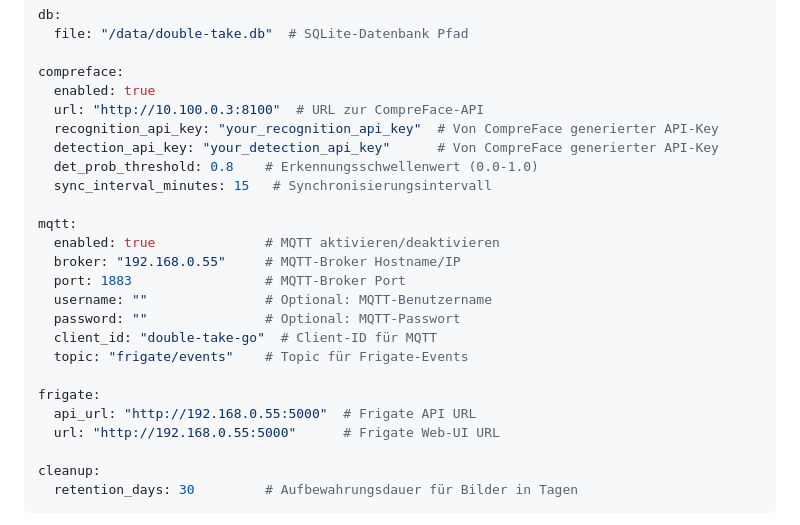
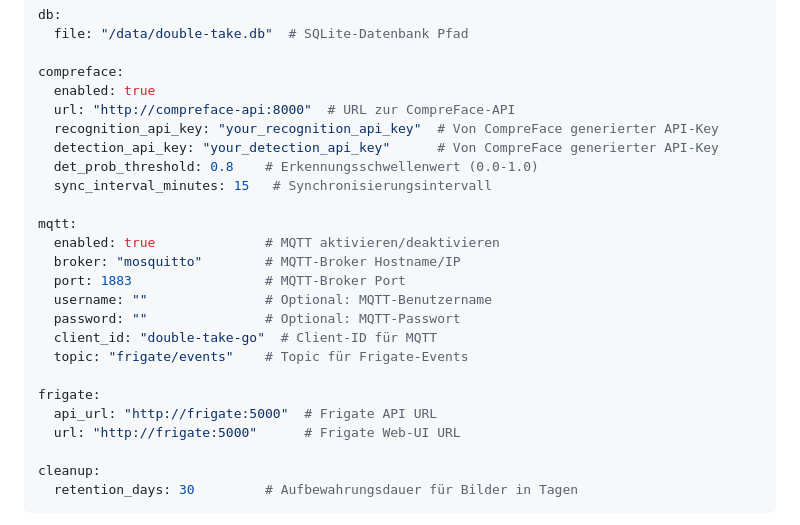
Before and after one commit to SilentBob69/double-take-go-reborn, a Markdown page: README.md, the part around the change. Drawn GitHub-style.

```diff
--- a/README.md
+++ b/README.md
@@ -170,7 +170,7 @@ db:
 
 compreface:
   enabled: true
-  url: "http://10.100.0.3:8100"  # URL zur CompreFace-API
+  url: "http://compreface-api:8000"  # URL zur CompreFace-API
   recognition_api_key: "your_recognition_api_key"  # Von CompreFace generierter API-Key
   detection_api_key: "your_detection_api_key"      # Von CompreFace generierter API-Key
   det_prob_threshold: 0.8    # Erkennungsschwellenwert (0.0-1.0)
@@ -178,7 +178,7 @@ compreface:
 
 mqtt:
   enabled: true              # MQTT aktivieren/deaktivieren
-  broker: "192.168.0.55"     # MQTT-Broker Hostname/IP
+  broker: "mosquitto"        # MQTT-Broker Hostname/IP
   port: 1883                 # MQTT-Broker Port
   username: ""               # Optional: MQTT-Benutzername
   password: ""               # Optional: MQTT-Passwort
@@ -186,8 +186,8 @@ mqtt:
   topic: "frigate/events"    # Topic für Frigate-Events
 
 frigate:
-  api_url: "http://192.168.0.55:5000"  # Frigate API URL
-  url: "http://192.168.0.55:5000"      # Frigate Web-UI URL
+  api_url: "http://frigate:5000"  # Frigate API URL
+  url: "http://frigate:5000"      # Frigate Web-UI URL
 
 cleanup:
   retention_days: 30         # Aufbewahrungsdauer für Bilder in Tagen
```
Also changed, not shown: README.en.md (+4 -4 lines).
